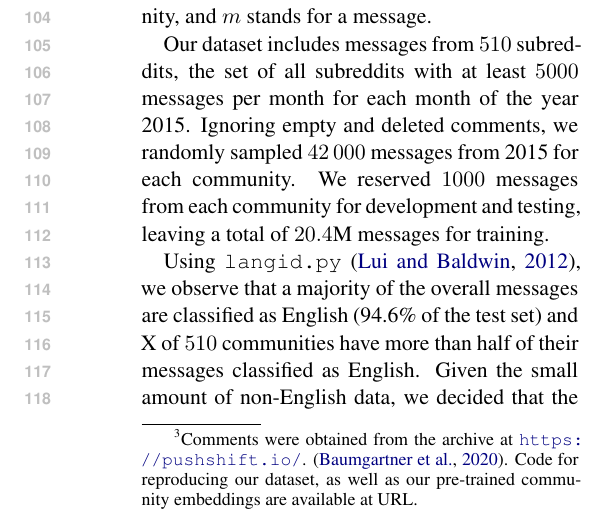
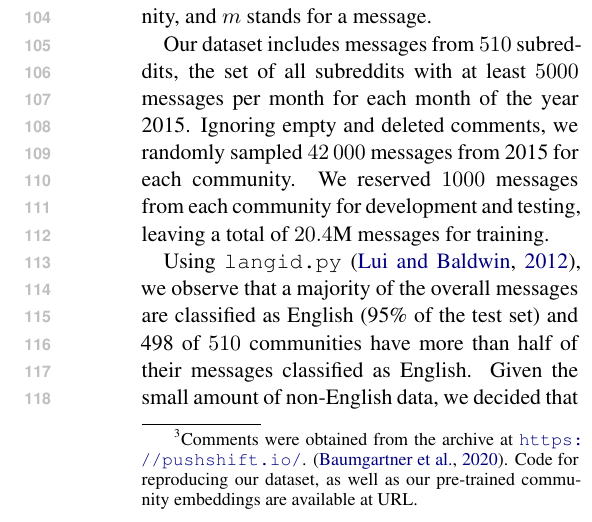
Before and after one commit to GU-CLASP/CommunityConditionedLM, a LaTeX paper (paper/paper1.tex): part of one column of page 2 of 20, cut so that both start at the same text. Compiled offline with XeLaTeX.

Commit message:
fix langid numbers

```diff
--- a/paper/paper1.tex
+++ b/paper/paper1.tex
@@ -269,7 +269,7 @@ We reserved \num{1000} messages from each community for development and testing,
 leaving a total of \num{20.4}M messages for training.
 
 Using \texttt{langid.py} \citep{Lui2012}, we observe that a majority of the overall
-messages are classified as English (94.6\% of the test set) and X of \num{510} communities %TODO
+messages are classified as English (95\% of the test set) and 498 of \num{510} communities %TODO
 have more than half of their messages classified as English.
 Given the small amount of non-English data,
 we decided that the bias introduced by attempting to filter message
```
